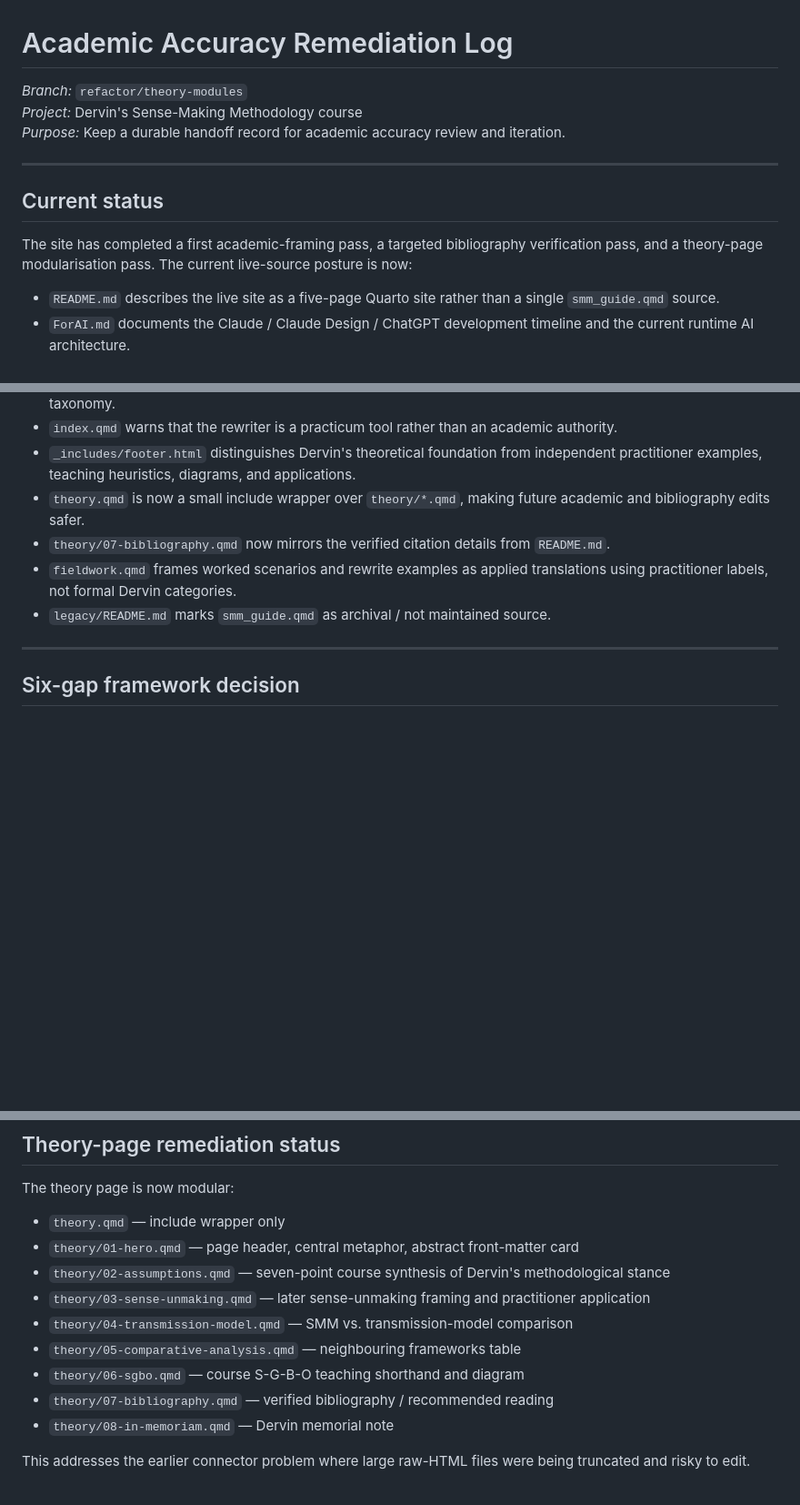
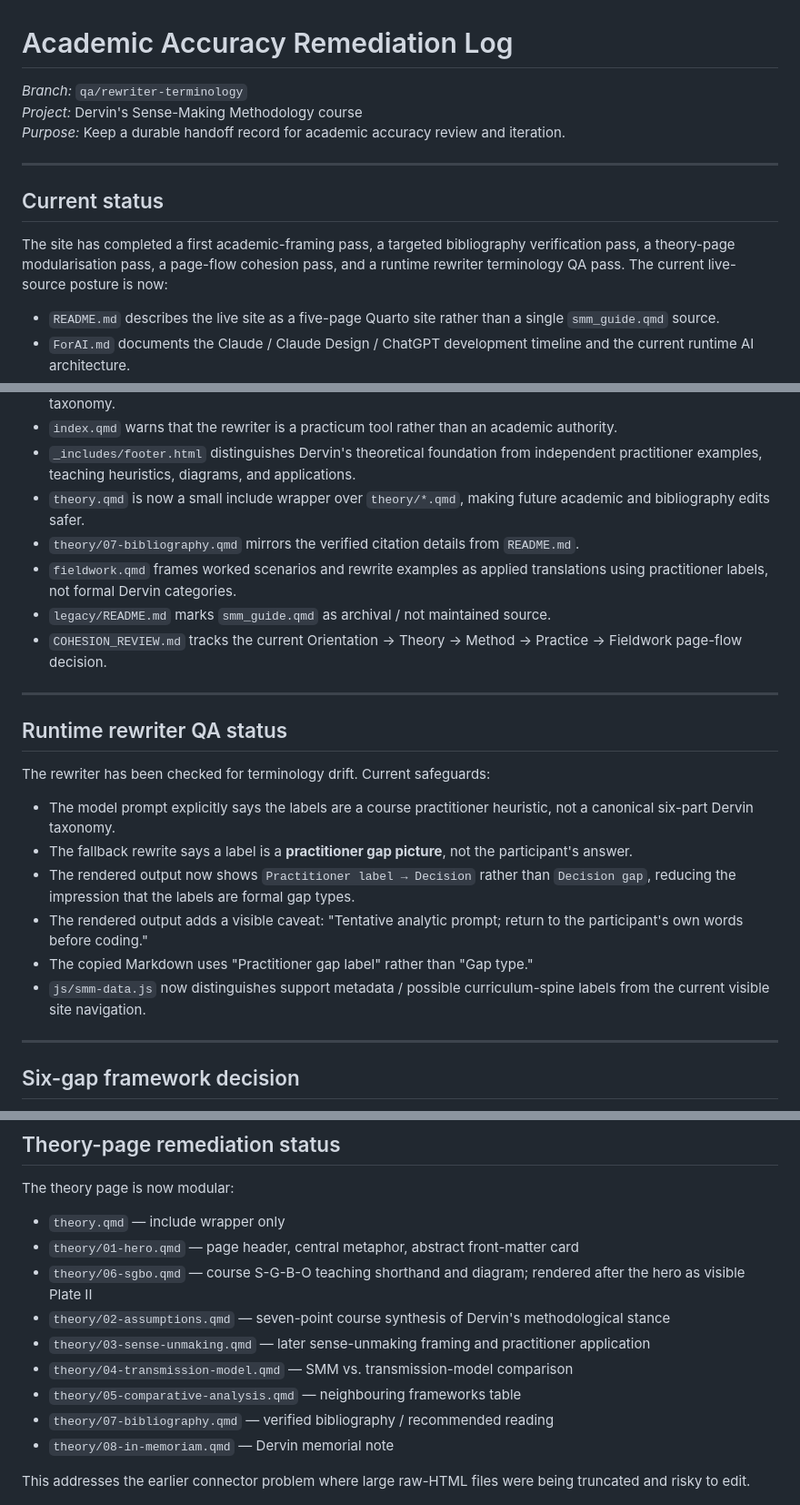
Before and after one commit to fredericlabadie/DervinsSMM_Course, a Markdown page: ACCURACY_REMEDIATION.md, 3 parts joined by grey strips. Shown at 91% size. Rendered like a GitHub page; blank space fills up the shorter version.

Commit message:
Record rewriter terminology QA status

```diff
--- a/ACCURACY_REMEDIATION.md
+++ b/ACCURACY_REMEDIATION.md
@@ -1,6 +1,6 @@
 # Academic Accuracy Remediation Log
 
-*Branch:* `refactor/theory-modules`
+*Branch:* `qa/rewriter-terminology`
 *Project:* Dervin's Sense-Making Methodology course
 *Purpose:* Keep a durable handoff record for academic accuracy review and iteration.
 
@@ -8,7 +8,7 @@
 
 ## Current status
 
-The site has completed a first academic-framing pass, a targeted bibliography verification pass, and a theory-page modularisation pass. The current live-source posture is now:
+The site has completed a first academic-framing pass, a targeted bibliography verification pass, a theory-page modularisation pass, a page-flow cohesion pass, and a runtime rewriter terminology QA pass. The current live-source posture is now:
 
 - `README.md` describes the live site as a five-page Quarto site rather than a single `smm_guide.qmd` source.
 - `ForAI.md` documents the Claude / Claude Design / ChatGPT development timeline and the current runtime AI architecture.
@@ -18,9 +18,23 @@ The site has completed a first academic-framing pass, a targeted bibliography ve
 - `index.qmd` warns that the rewriter is a practicum tool rather than an academic authority.
 - `_includes/footer.html` distinguishes Dervin's theoretical foundation from independent practitioner examples, teaching heuristics, diagrams, and applications.
 - `theory.qmd` is now a small include wrapper over `theory/*.qmd`, making future academic and bibliography edits safer.
-- `theory/07-bibliography.qmd` now mirrors the verified citation details from `README.md`.
+- `theory/07-bibliography.qmd` mirrors the verified citation details from `README.md`.
 - `fieldwork.qmd` frames worked scenarios and rewrite examples as applied translations using practitioner labels, not formal Dervin categories.
 - `legacy/README.md` marks `smm_guide.qmd` as archival / not maintained source.
+- `COHESION_REVIEW.md` tracks the current Orientation → Theory → Method → Practice → Fieldwork page-flow decision.
+
+---
+
+## Runtime rewriter QA status
+
+The rewriter has been checked for terminology drift. Current safeguards:
+
+- The model prompt explicitly says the labels are a course practitioner heuristic, not a canonical six-part Dervin taxonomy.
+- The fallback rewrite says a label is a **practitioner gap picture**, not the participant's answer.
+- The rendered output now shows `Practitioner label → Decision` rather than `Decision gap`, reducing the impression that the labels are formal gap types.
+- The rendered output adds a visible caveat: "Tentative analytic prompt; return to the participant's own words before coding."
+- The copied Markdown uses "Practitioner gap label" rather than "Gap type."
+- `js/smm-data.js` now distinguishes support metadata / possible curriculum-spine labels from the current visible site navigation.
 
 ---
 
@@ -42,11 +56,11 @@ The theory page is now modular:
 
 - `theory.qmd` — include wrapper only
 - `theory/01-hero.qmd` — page header, central metaphor, abstract front-matter card
+- `theory/06-sgbo.qmd` — course S-G-B-O teaching shorthand and diagram; rendered after the hero as visible Plate II
 - `theory/02-assumptions.qmd` — seven-point course synthesis of Dervin's methodological stance
 - `theory/03-sense-unmaking.qmd` — later sense-unmaking framing and practitioner application
 - `theory/04-transmission-model.qmd` — SMM vs. transmission-model comparison
 - `theory/05-comparative-analysis.qmd` — neighbouring frameworks table
-- `theory/06-sgbo.qmd` — course S-G-B-O teaching shorthand and diagram
 - `theory/07-bibliography.qmd` — verified bibliography / recommended reading
 - `theory/08-in-memoriam.qmd` — Dervin memorial note
 
```
Also changed, not shown: other parts of ACCURACY_REMEDIATION.md (+2 -0 lines).
